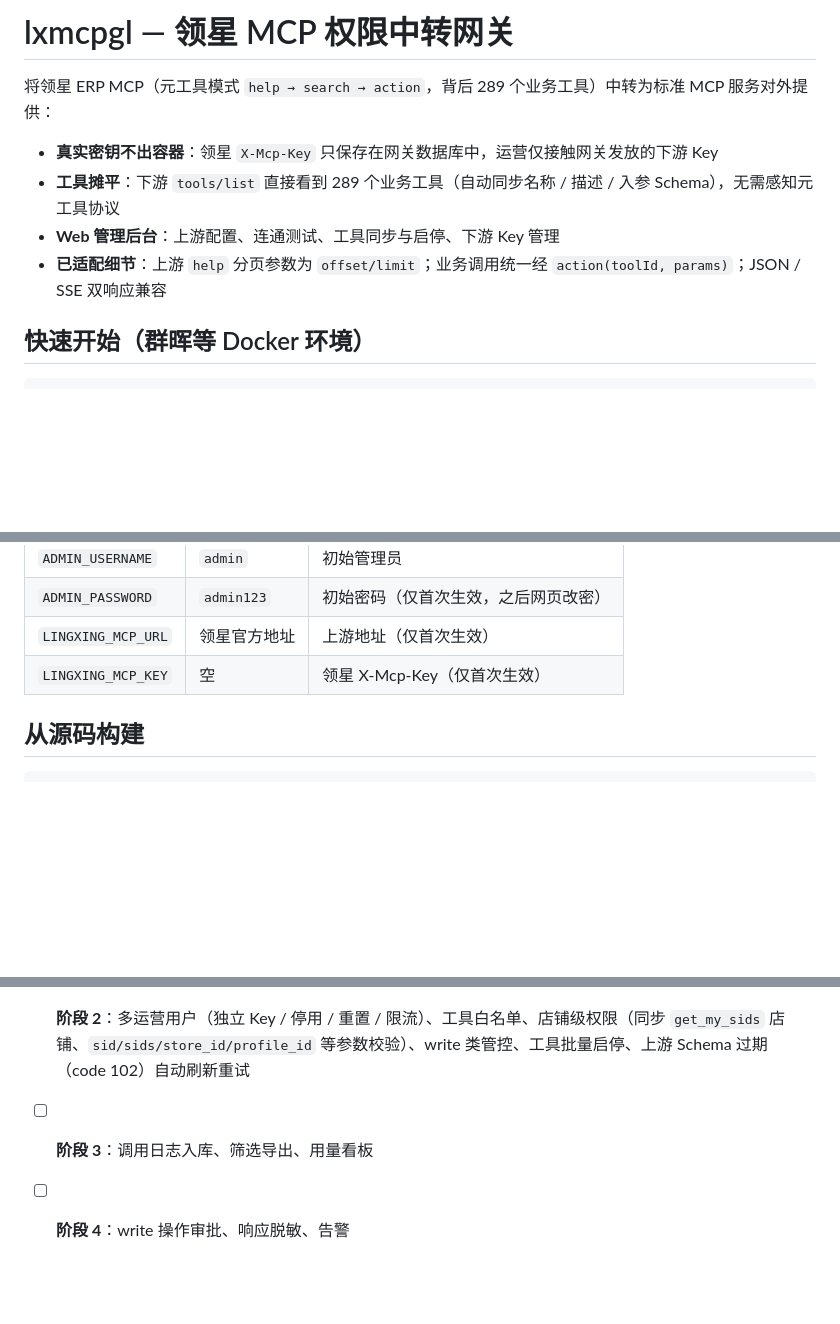
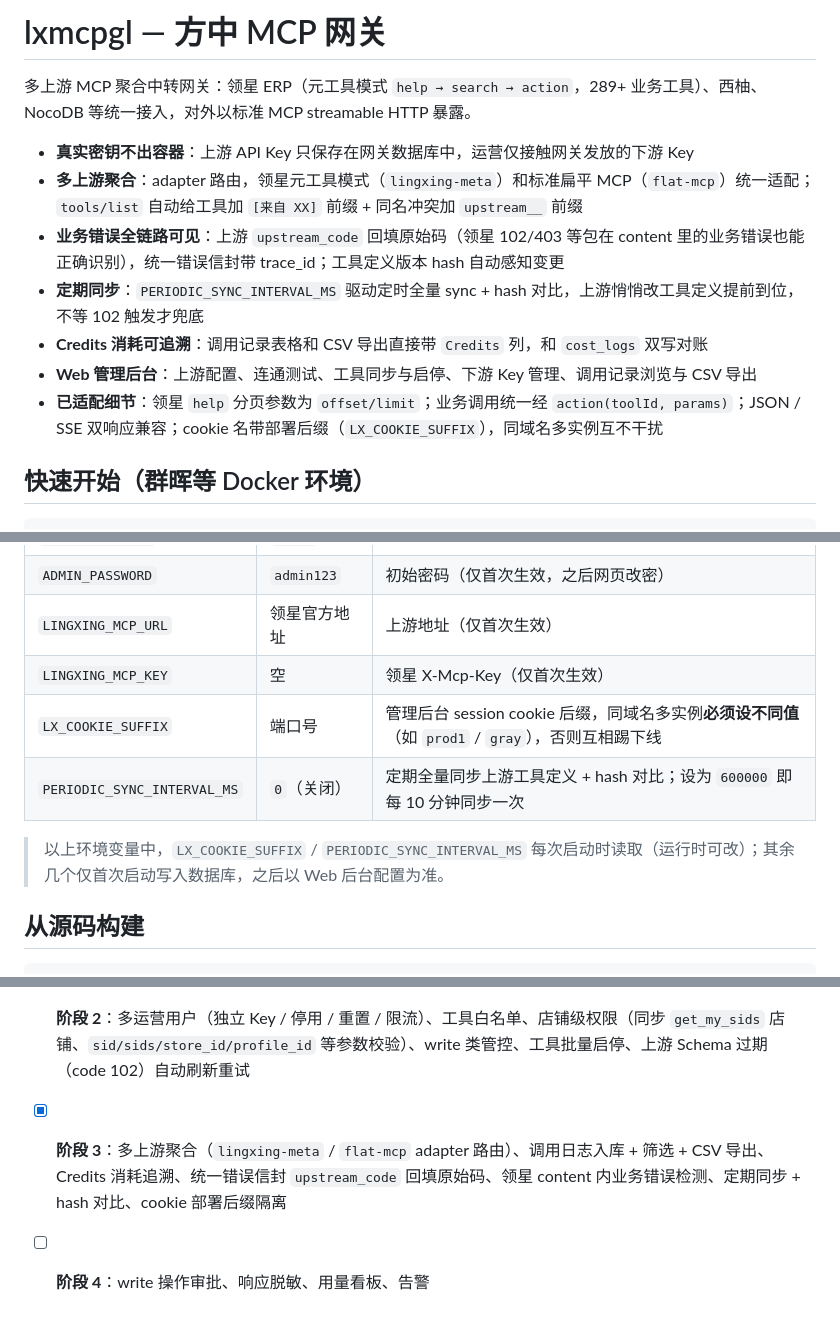
Before and after one commit to linkoostar/lxmcpgl, a Markdown page: README.md, 3 parts joined by grey strips. GitHub-like rendering; blank space fills up the shorter version.

Commit message:
docs: README 更新为多上游定位 + 环境变量 + 路线图

```diff
--- a/README.md
+++ b/README.md
@@ -1,11 +1,14 @@
-# lxmcpgl — 领星 MCP 权限中转网关
+# lxmcpgl — 方中 MCP 网关
 
-将领星 ERP MCP（元工具模式 `help → search → action`，背后 289 个业务工具）中转为标准 MCP 服务对外提供：
+多上游 MCP 聚合中转网关：领星 ERP（元工具模式 `help → search → action`，289+ 业务工具）、西柚、NocoDB 等统一接入，对外以标准 MCP streamable HTTP 暴露。
 
-- **真实密钥不出容器**：领星 `X-Mcp-Key` 只保存在网关数据库中，运营仅接触网关发放的下游 Key
-- **工具摊平**：下游 `tools/list` 直接看到 289 个业务工具（自动同步名称 / 描述 / 入参 Schema），无需感知元工具协议
-- **Web 管理后台**：上游配置、连通测试、工具同步与启停、下游 Key 管理
-- **已适配细节**：上游 `help` 分页参数为 `offset/limit`；业务调用统一经 `action(toolId, params)`；JSON / SSE 双响应兼容
+- **真实密钥不出容器**：上游 API Key 只保存在网关数据库中，运营仅接触网关发放的下游 Key
+- **多上游聚合**：adapter 路由，领星元工具模式（`lingxing-meta`）和标准扁平 MCP（`flat-mcp`）统一适配；`tools/list` 自动给工具加 `[来自 XX]` 前缀 + 同名冲突加 `upstream__` 前缀
+- **业务错误全链路可见**：上游 `upstream_code` 回填原始码（领星 102/403 等包在 content 里的业务错误也能正确识别），统一错误信封带 trace_id；工具定义版本 hash 自动感知变更
+- **定期同步**：`PERIODIC_SYNC_INTERVAL_MS` 驱动定时全量 sync + hash 对比，上游悄悄改工具定义提前到位，不等 102 触发才兜底
+- **Credits 消耗可追溯**：调用记录表格和 CSV 导出直接带 `Credits` 列，和 `cost_logs` 双写对账
+- **Web 管理后台**：上游配置、连通测试、工具同步与启停、下游 Key 管理、调用记录浏览与 CSV 导出
+- **已适配细节**：领星 `help` 分页参数为 `offset/limit`；业务调用统一经 `action(toolId, params)`；JSON / SSE 双响应兼容；cookie 名带部署后缀（`LX_COOKIE_SUFFIX`），同域名多实例互不干扰
 
 ## 快速开始（群晖等 Docker 环境）
 
@@ -81,6 +84,10 @@ mkdir -p data && docker compose up -d
 | `ADMIN_PASSWORD` | `admin123` | 初始密码（仅首次生效，之后网页改密） |
 | `LINGXING_MCP_URL` | 领星官方地址 | 上游地址（仅首次生效） |
 | `LINGXING_MCP_KEY` | 空 | 领星 X-Mcp-Key（仅首次生效） |
+| `LX_COOKIE_SUFFIX` | 端口号 | 管理后台 session cookie 后缀，同域名多实例**必须设不同值**（如 `prod1` / `gray`），否则互相踢下线 |
+| `PERIODIC_SYNC_INTERVAL_MS` | `0`（关闭） | 定期全量同步上游工具定义 + hash 对比；设为 `600000` 即每 10 分钟同步一次 |
+
+> 以上环境变量中，`LX_COOKIE_SUFFIX` / `PERIODIC_SYNC_INTERVAL_MS` 每次启动时读取（运行时可改）；其余几个仅首次启动写入数据库，之后以 Web 后台配置为准。
 
 ## 从源码构建
 
@@ -106,5 +113,5 @@ npm start
 
 - [x] **阶段 1**：中转 + Web 管理
 - [x] **阶段 2**：多运营用户（独立 Key / 停用 / 重置 / 限流）、工具白名单、店铺级权限（同步 `get_my_sids` 店铺、`sid/sids/store_id/profile_id` 等参数校验）、write 类管控、工具批量启停、上游 Schema 过期（code 102）自动刷新重试
-- [ ] **阶段 3**：调用日志入库、筛选导出、用量看板
-- [ ] **阶段 4**：write 操作审批、响应脱敏、告警
+- [x] **阶段 3**：多上游聚合（`lingxing-meta` / `flat-mcp` adapter 路由）、调用日志入库 + 筛选 + CSV 导出、Credits 消耗追溯、统一错误信封 `upstream_code` 回填原始码、领星 content 内业务错误检测、定期同步 + hash 对比、cookie 部署后缀隔离
+- [ ] **阶段 4**：write 操作审批、响应脱敏、用量看板、告警
```
